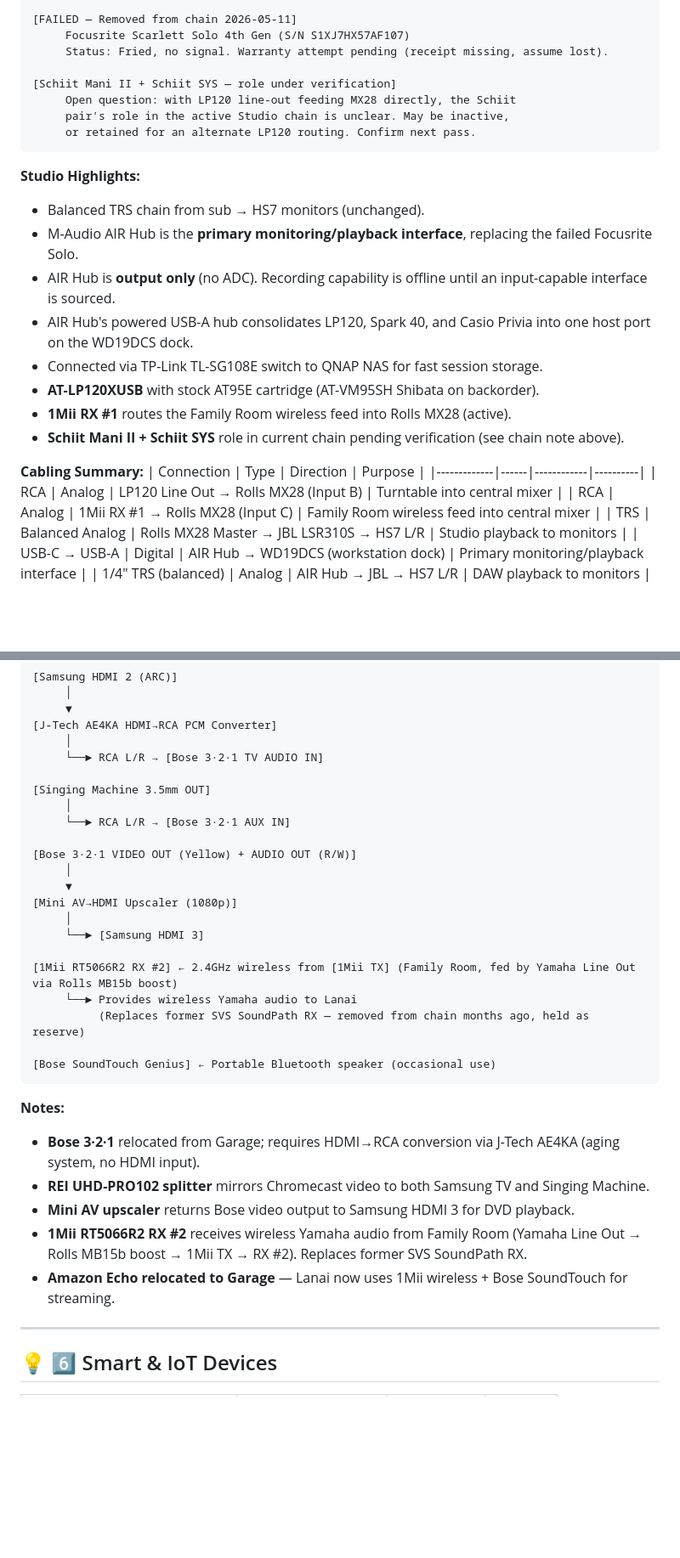
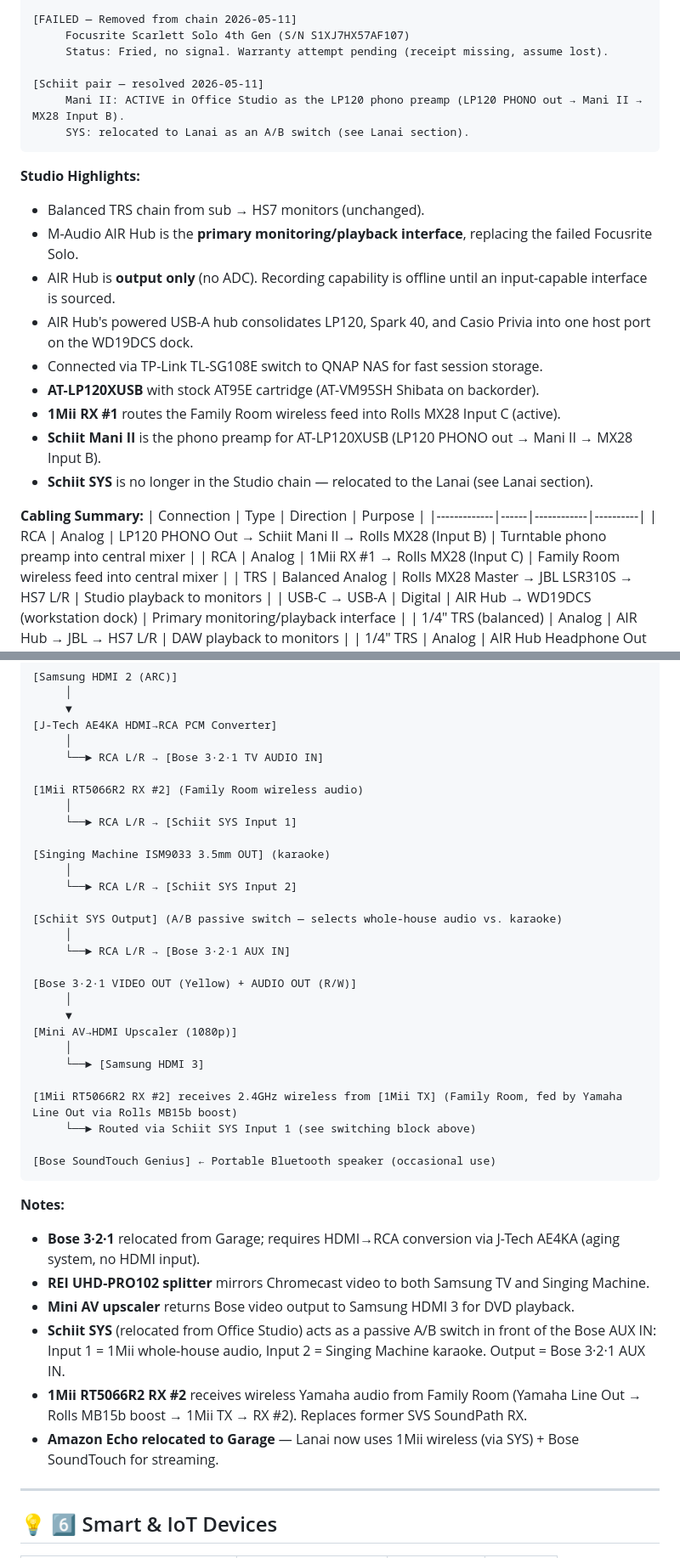
Before and after one commit to MarcArmy2003/The-Audiopheliac, a Markdown page: config/audiopheliac_signal_map_v_2026_01.md, 2 parts joined by grey strips. Shown at 85% size. Drawn GitHub-style; blank space fills up the shorter version.

Commit message:
docs: reconcile Schiit pair — Mani II stays as LP120 phono preamp in Studio; SYS moved to Lanai as 1Mii/karaoke A/B switch

````diff
--- a/config/audiopheliac_signal_map_v_2026_01.md
+++ b/config/audiopheliac_signal_map_v_2026_01.md
@@ -126,10 +137,9 @@ Version: 2026.05.1 | Updated: May 11, 2026
      Focusrite Scarlett Solo 4th Gen (S/N S1XJ7HX57AF107)
      Status: Fried, no signal. Warranty attempt pending (receipt missing, assume lost).
 
-[Schiit Mani II + Schiit SYS — role under verification]
-     Open question: with LP120 line-out feeding MX28 directly, the Schiit
-     pair's role in the active Studio chain is unclear. May be inactive,
-     or retained for an alternate LP120 routing. Confirm next pass.
+[Schiit pair — resolved 2026-05-11]
+     Mani II: ACTIVE in Office Studio as the LP120 phono preamp (LP120 PHONO out → Mani II → MX28 Input B).
+     SYS: relocated to Lanai as an A/B switch (see Lanai section).
 ```
 
 **Studio Highlights:**
@@ -139,13 +149,14 @@ Version: 2026.05.1 | Updated: May 11, 2026
 - AIR Hub's powered USB-A hub consolidates LP120, Spark 40, and Casio Privia into one host port on the WD19DCS dock.
 - Connected via TP-Link TL-SG108E switch to QNAP NAS for fast session storage.
 - **AT-LP120XUSB** with stock AT95E cartridge (AT-VM95SH Shibata on backorder).
-- **1Mii RX #1** routes the Family Room wireless feed into Rolls MX28 (active).
-- **Schiit Mani II + Schiit SYS** role in current chain pending verification (see chain note above).
+- **1Mii RX #1** routes the Family Room wireless feed into Rolls MX28 Input C (active).
+- **Schiit Mani II** is the phono preamp for AT-LP120XUSB (LP120 PHONO out → Mani II → MX28 Input B).
+- **Schiit SYS** is no longer in the Studio chain — relocated to the Lanai (see Lanai section).
 
 **Cabling Summary:**
 | Connection | Type | Direction | Purpose |
 |-------------|------|------------|----------|
-| RCA | Analog | LP120 Line Out → Rolls MX28 (Input B) | Turntable into central mixer |
+| RCA | Analog | LP120 PHONO Out → Schiit Mani II → Rolls MX28 (Input B) | Turntable phono preamp into central mixer |
 | RCA | Analog | 1Mii RX #1 → Rolls MX28 (Input C) | Family Room wireless feed into central mixer |
 | TRS | Balanced Analog | Rolls MX28 Master → JBL LSR310S → HS7 L/R | Studio playback to monitors |
 | USB-C → USB-A | Digital | AIR Hub → WD19DCS (workstation dock) | Primary monitoring/playback interface |
@@ -187,7 +198,15 @@ Version: 2026.05.1 | Updated: May 11, 2026
      │
      └──► RCA L/R → [Bose 3·2·1 TV AUDIO IN]
 
-[Singing Machine 3.5mm OUT]
+[1Mii RT5066R2 RX #2] (Family Room wireless audio)
+     │
+     └──► RCA L/R → [Schiit SYS Input 1]
+
+[Singing Machine ISM9033 3.5mm OUT] (karaoke)
+     │
+     └──► RCA L/R → [Schiit SYS Input 2]
+
+[Schiit SYS Output] (A/B passive switch — selects whole-house audio vs. karaoke)
      │
      └──► RCA L/R → [Bose 3·2·1 AUX IN]
 
@@ -198,9 +217,8 @@ Version: 2026.05.1 | Updated: May 11, 2026
      │
      └──► [Samsung HDMI 3]
 
-[1Mii RT5066R2 RX #2] ← 2.4GHz wireless from [1Mii TX] (Family Room, fed by Yamaha Line Out via Rolls MB15b boost)
-     └──► Provides wireless Yamaha audio to Lanai
-          (Replaces former SVS SoundPath RX — removed from chain months ago, held as reserve)
+[1Mii RT5066R2 RX #2] receives 2.4GHz wireless from [1Mii TX] (Family Room, fed by Yamaha Line Out via Rolls MB15b boost)
+     └──► Routed via Schiit SYS Input 1 (see switching block above)
 
 [Bose SoundTouch Genius] ← Portable Bluetooth speaker (occasional use)
 ```
@@ -209,8 +227,9 @@ Version: 2026.05.1 | Updated: May 11, 2026
 - **Bose 3·2·1** relocated from Garage; requires HDMI→RCA conversion via J-Tech AE4KA (aging system, no HDMI input).
 - **REI UHD-PRO102 splitter** mirrors Chromecast video to both Samsung TV and Singing Machine.
 - **Mini AV upscaler** returns Bose video output to Samsung HDMI 3 for DVD playback.
+- **Schiit SYS** (relocated from Office Studio) acts as a passive A/B switch in front of the Bose AUX IN: Input 1 = 1Mii whole-house audio, Input 2 = Singing Machine karaoke. Output = Bose 3·2·1 AUX IN.
 - **1Mii RT5066R2 RX #2** receives wireless Yamaha audio from Family Room (Yamaha Line Out → Rolls MB15b boost → 1Mii TX → RX #2). Replaces former SVS SoundPath RX.
-- **Amazon Echo relocated to Garage** — Lanai now uses 1Mii wireless + Bose SoundTouch for streaming.
+- **Amazon Echo relocated to Garage** — Lanai now uses 1Mii wireless (via SYS) + Bose SoundTouch for streaming.
 
 ---
 
````
Also changed, not shown: other parts of config/audiopheliac_signal_map_v_2026_01.md (+19 -8 lines), CLAUDE.md (+14 -9 lines), docs/av_master_inventory_2026.md (+26 -16 lines).
